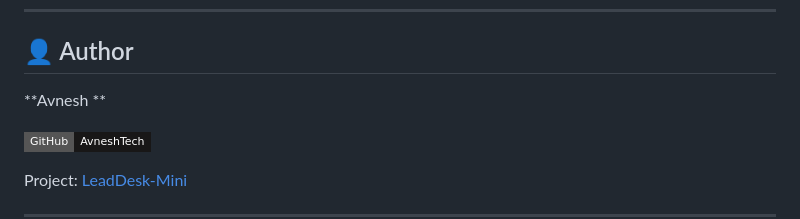
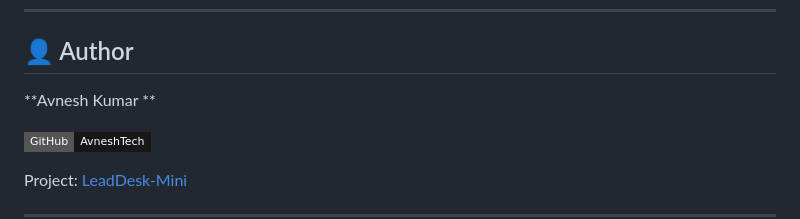
Before and after one commit to AvneshTech/LeadDesk-Mini, a Markdown page: README.md, the part around the change. GitHub-like rendering; badges without logos.

Commit message:
Use And Author name

```diff
--- a/README.md
+++ b/README.md
@@ -379,7 +379,7 @@ LeadDesk-Mini/
 
 ## 👤 Author
 
-**Avnesh **
+**Avnesh Kumar **
 
 [![GitHub](https://img.shields.io/badge/GitHub-AvneshTech-181717?style=flat-square&logo=github)](https://github.com/AvneshTech)
 
```
